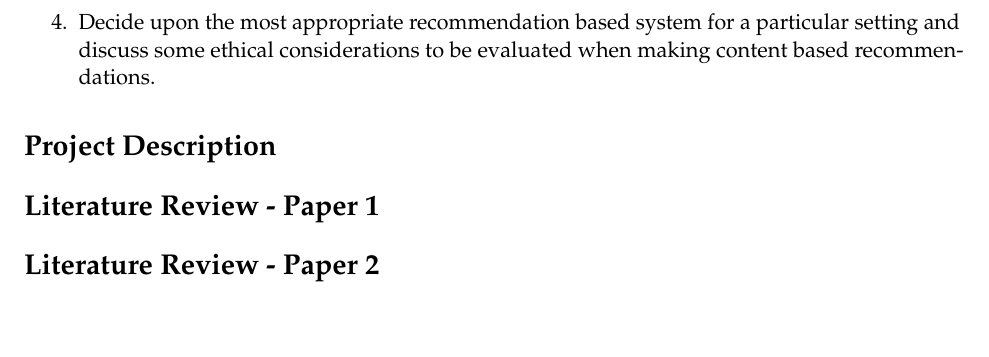
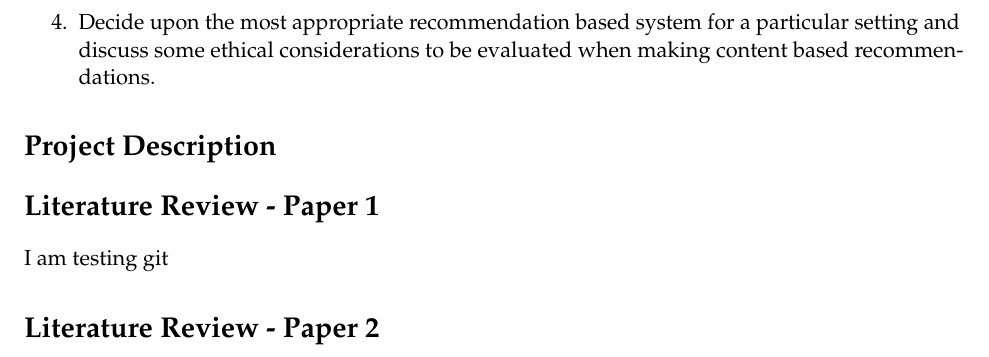
Before and after one commit to NickHoernle/Data-Science-Project-AM209a, a LaTeX document (literature_review/literature_review.tex): part of page 2 of 2, cut so that both start at the same text, the shorter picture padded with empty space. Compiled offline with pdfLaTeX.

Commit message:
this is my first git commit - I am testing things

```diff
--- a/literature_review/literature_review.tex
+++ b/literature_review/literature_review.tex
@@ -63,6 +63,7 @@
 \section*{Project Description}
 
 \section*{Literature Review - Paper 1}
+I am testing git
 
 \section*{Literature Review - Paper 2}
 
```
